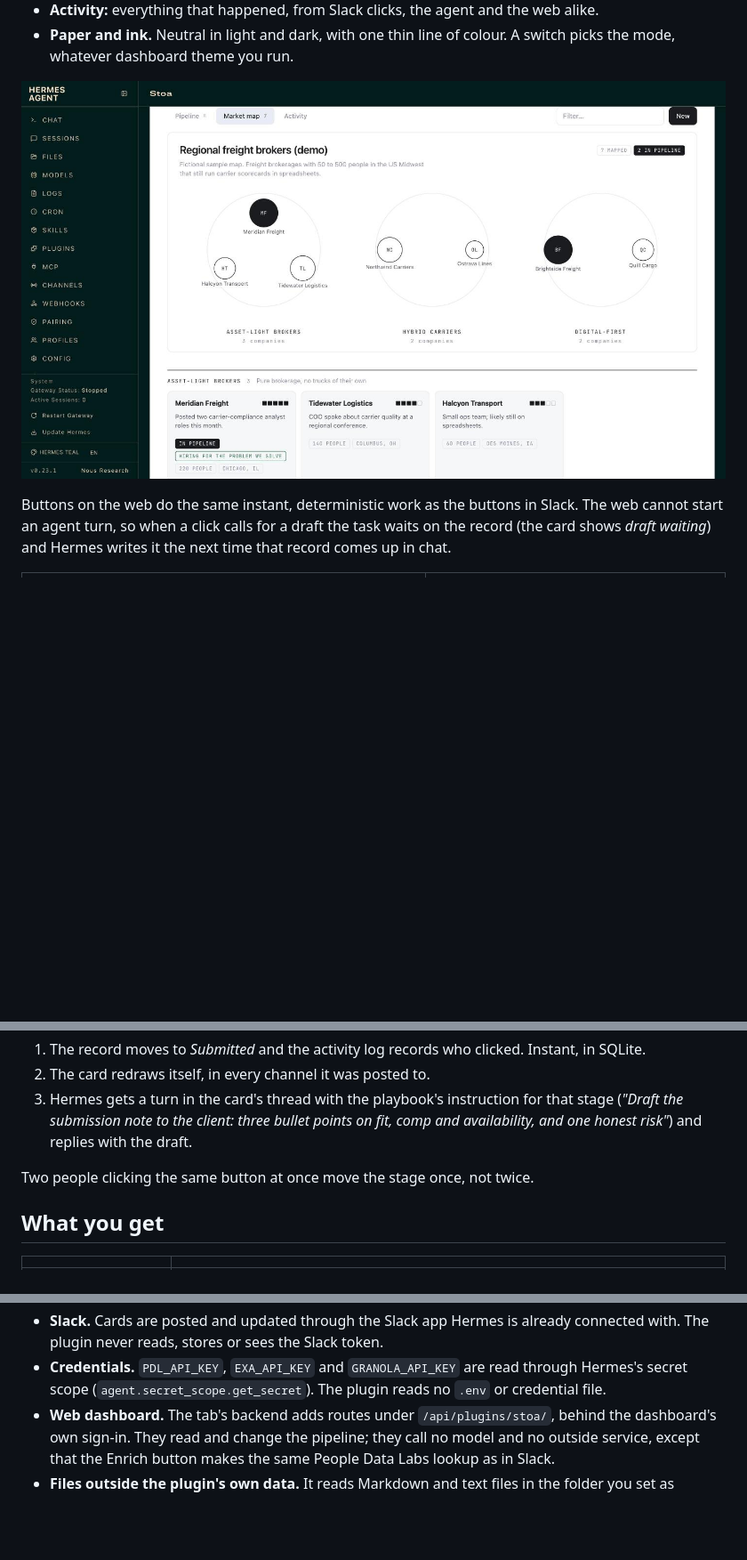
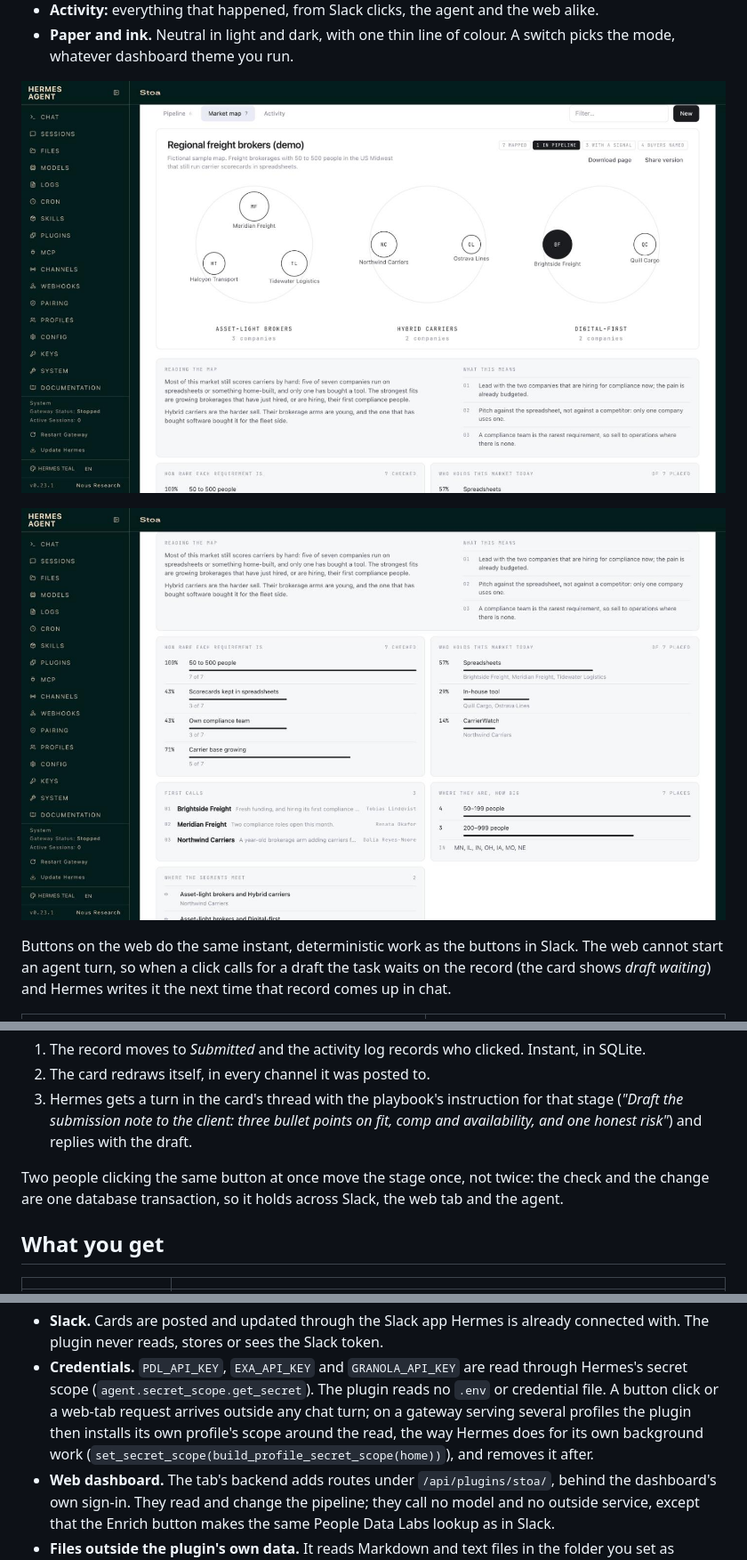
Before and after one commit to jarrett-del/hermes-stoa, a Markdown page: README.md, 3 parts joined by grey strips. Shown at 89% size. GitHub-like rendering; pictures changed too: docs/dashboard-market-map.jpg, docs/dashboard-market-read.jpg (added); blank space fills up the shorter version.

```diff
--- a/README.md
+++ b/README.md
@@ -57,6 +57,8 @@ taps a button in Slack you watch the card move.
 
 ![The market map](docs/dashboard-market-map.jpg)
 
+![What the map adds up to](docs/dashboard-market-read.jpg)
+
 Buttons on the web do the same instant, deterministic work as the buttons in Slack. The web
 cannot start an agent turn, so when a click calls for a draft the task waits on the record
 (the card shows *draft waiting*) and Hermes writes it the next time that record comes up in chat.
@@ -89,7 +91,8 @@ Press **Submit to client** and three things happen, in this order:
    (*"Draft the submission note to the client: three bullet points on fit, comp and
    availability, and one honest risk"*) and replies with the draft.
 
-Two people clicking the same button at once move the stage once, not twice.
+Two people clicking the same button at once move the stage once, not twice: the check and the
+change are one database transaction, so it holds across Slack, the web tab and the agent.
 
 ## What you get
 
@@ -268,7 +277,10 @@ What the plugin does that you would want to know before installing it:
 - **Slack.** Cards are posted and updated through the Slack app Hermes is already connected
   with. The plugin never reads, stores or sees the Slack token.
 - **Credentials.** `PDL_API_KEY`, `EXA_API_KEY` and `GRANOLA_API_KEY` are read through Hermes's secret scope
-  (`agent.secret_scope.get_secret`). The plugin reads no `.env` or credential file.
+  (`agent.secret_scope.get_secret`). The plugin reads no `.env` or credential file. A button click
+  or a web-tab request arrives outside any chat turn; on a gateway serving several profiles the
+  plugin then installs its own profile's scope around the read, the way Hermes does for its own
+  background work (`set_secret_scope(build_profile_secret_scope(home))`), and removes it after.
 - **Web dashboard.** The tab's backend adds routes under `/api/plugins/stoa/`, behind the
   dashboard's own sign-in. They read and change the pipeline; they call no model and no outside
   service, except that the Enrich button makes the same People Data Labs lookup as in Slack.
```
Also changed, not shown: other parts of README.md (+10 -4 lines), 10 other files.
